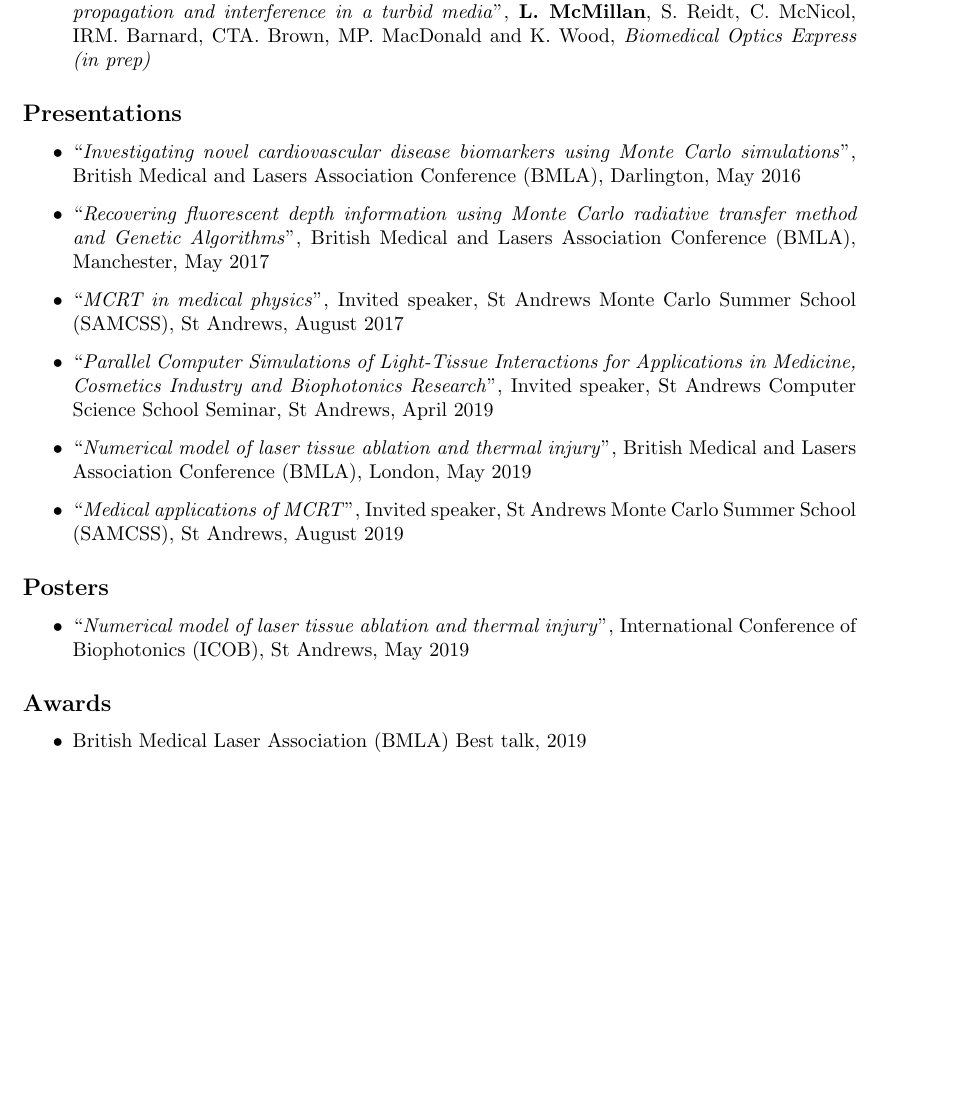
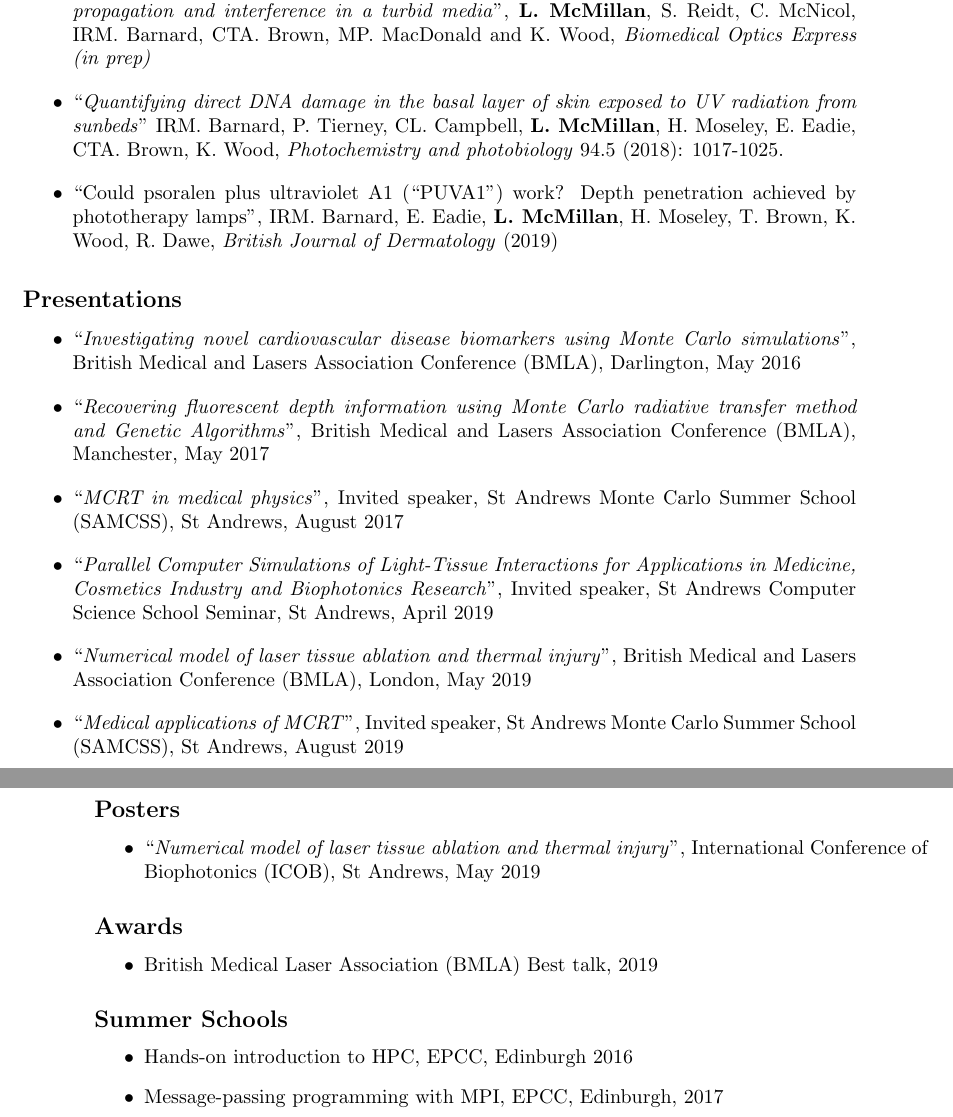
Before and after one commit to lewisfish/my_amazing_thesis, a LaTeX thesis (main.tex): part of page 5 of 184 before the commit and two parts of pages 5 and 6 of 184 after it, the two joined at a grey line, cut so that both start at the same text, the shorter picture padded with empty space. Compiled offline with pdfLaTeX.

Commit message:
updated publications and added summer schools as per corrections from viva

```diff
--- a/main.tex
+++ b/main.tex
@@ -170,6 +170,10 @@ Date\dotfill \hspace{1cm} Signature of supervisor \dotfill
 
 \item ``\textit{$\varphi$MC, a phase tracking algorithm for Monte Carlo radiation transfer codes to model light propagation and interference in a turbid media}'', \textbf{L. McMillan}, S. Reidt, C. McNicol, IRM. Barnard, CTA. Brown, MP. MacDonald and K. Wood, \textit{Biomedical Optics Express (in prep)}
 
+\item ``\textit{Quantifying direct DNA damage in the basal layer of skin exposed to UV radiation from sunbeds}'' IRM. Barnard, P. Tierney, CL. Campbell, \textbf{L. McMillan}, H. Moseley, E. Eadie, CTA. Brown, K. Wood, \textit{Photochemistry and photobiology} 94.5 (2018): 1017-1025.
+
+\item ``Could psoralen plus ultraviolet A1 (“PUVA1”) work? Depth penetration achieved by phototherapy lamps'', IRM. Barnard, E. Eadie, \textbf{L. McMillan}, H. Moseley, T. Brown, K. Wood, R. Dawe, \textit{British Journal of Dermatology} (2019)
+
 \end{itemize}
 
 \subsection*{Presentations}
@@ -197,8 +201,12 @@ Date\dotfill \hspace{1cm} Signature of supervisor \dotfill
 \item British Medical Laser Association (BMLA) Best talk, 2019
 \end{itemize}
 
+\subsection*{Summer Schools}
 
-
+\begin{itemize}
+\item Hands-on introduction to HPC, EPCC, Edinburgh 2016
+\item Message-passing programming with MPI, EPCC, Edinburgh, 2017
+\end{itemize}
 
 \chapter{Abstract}
 % Explain MCRT 1 para
```
